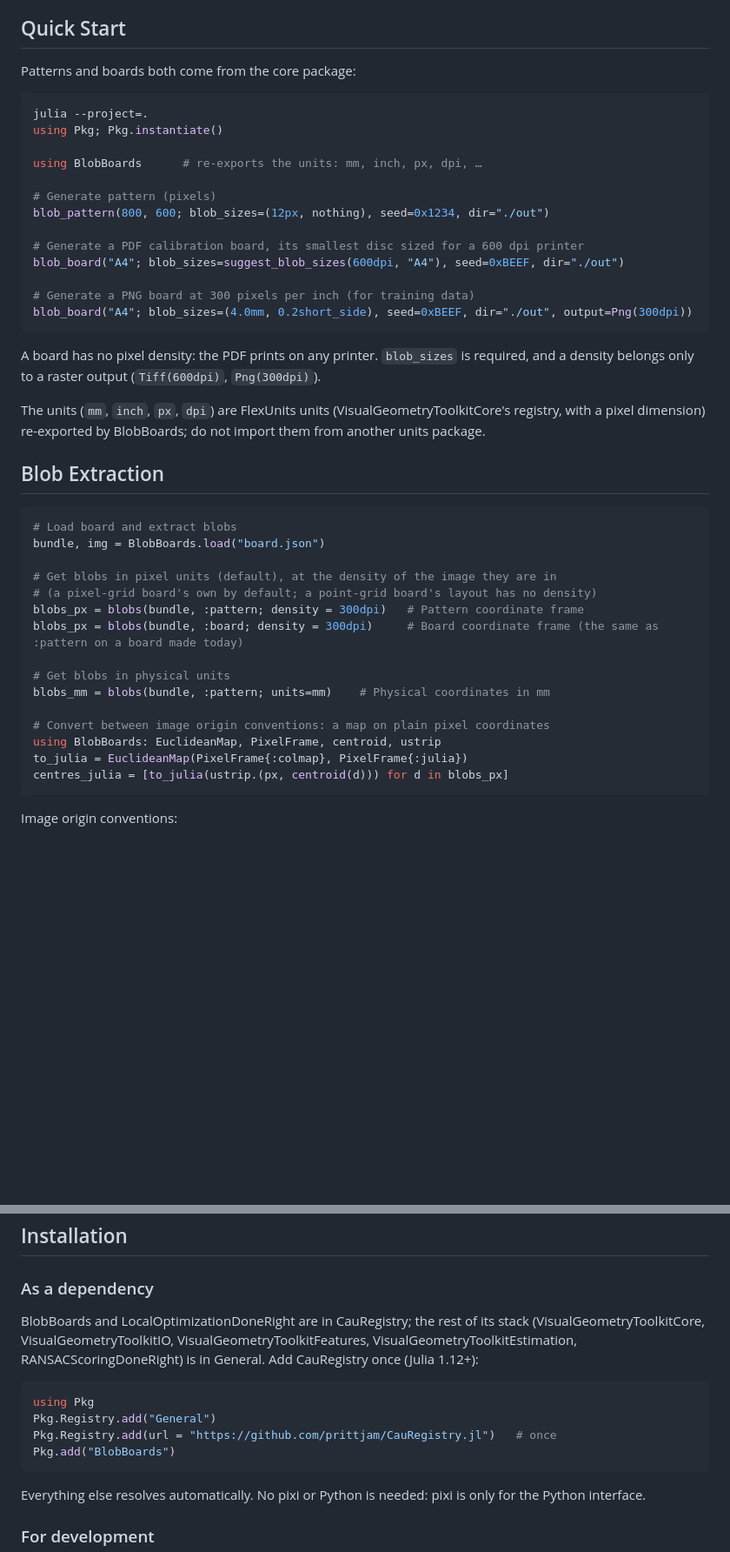
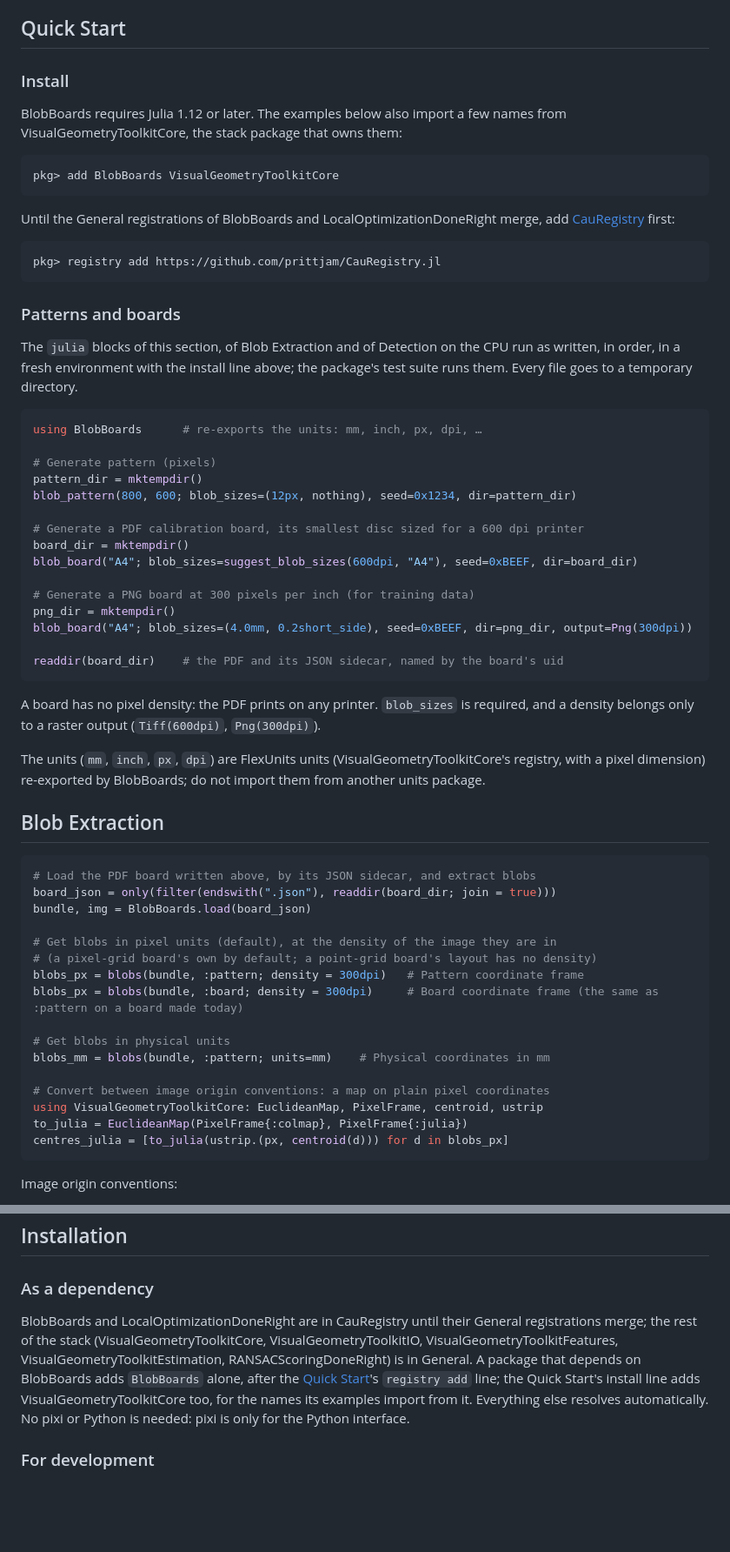
Before and after one commit to VisualGeometryToolkit/BlobBoards.jl, a Markdown page: README.md, 2 parts joined by grey strips. Shown at 87% size. Rendered like a GitHub page; blank space fills up the shorter version.

Commit message:
BlobBoards: the README's and Getting started's examples run as written in a fresh environment — an install line (pkg> add BlobBoards VisualGeometryToolkitCore, CauRegistry until the General registrations merge) replaces the shell lines inside a julia block; every file goes to mktempdir(), the blobs are read from the board just written, the pixel-origin map's names come from VisualGeometryToolkitCore, their owner; a CPU detection example finds a board rendered as a PNG with the default network; the GPU pipeline, the signatures and the training pipeline are marked illustrative; Getting started no longer shadows blobs and board

````diff
--- a/README.md
+++ b/README.md
@@ -54,22 +54,45 @@ Generate deterministic, multi-scale blob patterns and printable calibration boar
 
 ## Quick Start
 
-Patterns and boards both come from the core package:
+### Install
+
+BlobBoards requires Julia 1.12 or later. The examples below also import a few
+names from VisualGeometryToolkitCore, the stack package that owns them:
+
+```julia-repl
+pkg> add BlobBoards VisualGeometryToolkitCore
+```
+
+Until the General registrations of BlobBoards and LocalOptimizationDoneRight
+merge, add [CauRegistry](https://github.com/prittjam/CauRegistry.jl) first:
+
+```julia-repl
+pkg> registry add https://github.com/prittjam/CauRegistry.jl
+```
+
+### Patterns and boards
+
+The `julia` blocks of this section, of Blob Extraction and of Detection on the
+CPU run as written, in order, in a fresh environment with the install line
+above; the package's test suite runs them. Every file goes to a temporary
+directory.
 
 ```julia
-julia --project=.
-using Pkg; Pkg.instantiate()
-
 using BlobBoards      # re-exports the units: mm, inch, px, dpi, …
 
 # Generate pattern (pixels)
-blob_pattern(800, 600; blob_sizes=(12px, nothing), seed=0x1234, dir="./out")
+pattern_dir = mktempdir()
+blob_pattern(800, 600; blob_sizes=(12px, nothing), seed=0x1234, dir=pattern_dir)
 
 # Generate a PDF calibration board, its smallest disc sized for a 600 dpi printer
-blob_board("A4"; blob_sizes=suggest_blob_sizes(600dpi, "A4"), seed=0xBEEF, dir="./out")
+board_dir = mktempdir()
+blob_board("A4"; blob_sizes=suggest_blob_sizes(600dpi, "A4"), seed=0xBEEF, dir=board_dir)
 
 # Generate a PNG board at 300 pixels per inch (for training data)
-blob_board("A4"; blob_sizes=(4.0mm, 0.2short_side), seed=0xBEEF, dir="./out", output=Png(300dpi))
+png_dir = mktempdir()
+blob_board("A4"; blob_sizes=(4.0mm, 0.2short_side), seed=0xBEEF, dir=png_dir, output=Png(300dpi))
+
+readdir(board_dir)    # the PDF and its JSON sidecar, named by the board's uid
 ```
 
 A board has no pixel density: the PDF prints on any printer. `blob_sizes` is
@@ -83,8 +106,9 @@ re-exported by BlobBoards; do not import them from another units package.
 ## Blob Extraction
 
 ```julia
-# Load board and extract blobs
-bundle, img = BlobBoards.load("board.json")
+# Load the PDF board written above, by its JSON sidecar, and extract blobs
+board_json = only(filter(endswith(".json"), readdir(board_dir; join = true)))
+bundle, img = BlobBoards.load(board_json)
 
 # Get blobs in pixel units (default), at the density of the image they are in
 # (a pixel-grid board's own by default; a point-grid board's layout has no density)
@@ -95,7 +119,7 @@ blobs_px = blobs(bundle, :board; density = 300dpi)     # Board coordinate frame
 blobs_mm = blobs(bundle, :pattern; units=mm)    # Physical coordinates in mm
 
 # Convert between image origin conventions: a map on plain pixel coordinates
-using BlobBoards: EuclideanMap, PixelFrame, centroid, ustrip
+using VisualGeometryToolkitCore: EuclideanMap, PixelFrame, centroid, ustrip
 to_julia = EuclideanMap(PixelFrame{:colmap}, PixelFrame{:julia})
 centres_julia = [to_julia(ustrip.(px, centroid(d))) for d in blobs_px]
 ```
@@ -274,18 +335,13 @@ before 2026-10-01 are refused and must be regenerated.
 
 ### As a dependency
 
-BlobBoards and LocalOptimizationDoneRight are in CauRegistry; the rest
-of its stack (VisualGeometryToolkitCore, VisualGeometryToolkitIO,
-VisualGeometryToolkitFeatures, VisualGeometryToolkitEstimation,
-RANSACScoringDoneRight) is in General. Add CauRegistry once (Julia 1.12+):
-
-```julia
-using Pkg
-Pkg.Registry.add("General")
-Pkg.Registry.add(url = "https://github.com/prittjam/CauRegistry.jl")   # once
-Pkg.add("BlobBoards")
-```
-
+BlobBoards and LocalOptimizationDoneRight are in CauRegistry until their
+General registrations merge; the rest of the stack (VisualGeometryToolkitCore,
+VisualGeometryToolkitIO, VisualGeometryToolkitFeatures,
+VisualGeometryToolkitEstimation, RANSACScoringDoneRight) is in General. A
+package that depends on BlobBoards adds `BlobBoards` alone, after the
+[Quick Start](#install)'s `registry add` line; the Quick Start's install line
+adds VisualGeometryToolkitCore too, for the names its examples import from it.
 Everything else resolves automatically. No pixi or Python is needed: pixi is
 only for the Python interface.
 
````
Also changed, not shown: other parts of README.md (+39 -1 lines), 1 other file.
